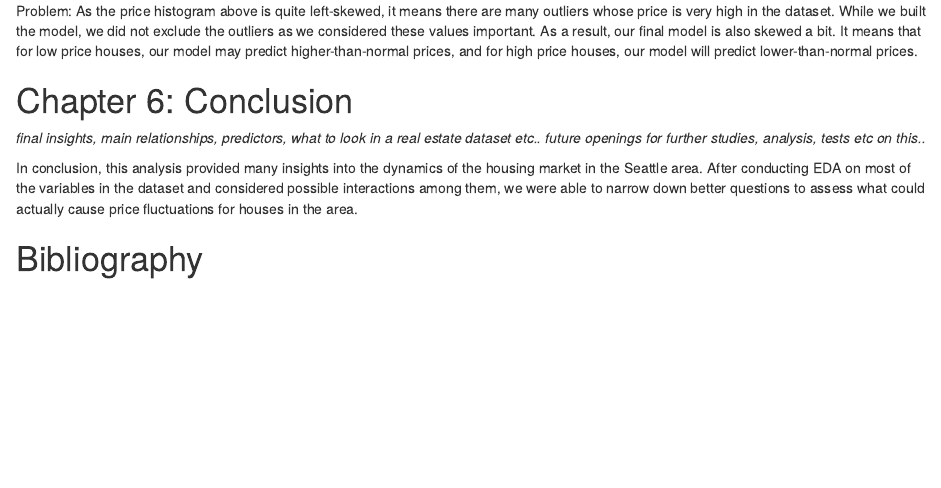
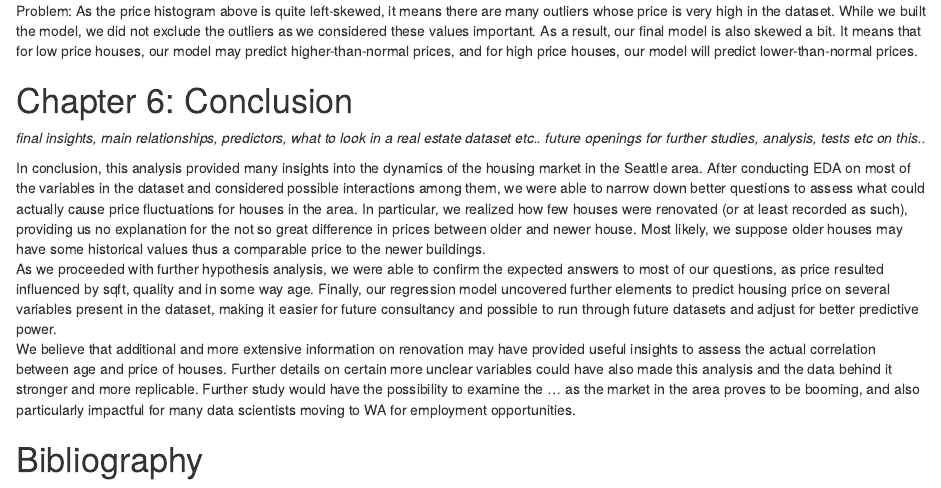
Before and after one commit to matteobucalossi50/Housing-Market-Prediction, an R Markdown document (HousingPrice_Paper.Rmd): the page in a window 1100 px wide, from 6590 px down. Rendered offline with R 4.5, knitr and Pandoc, with nearby package versions; drawn as R Markdown's standard HTML page in place of the format the file asks for; some code elsewhere in the file could not run offline.

Commit message:
Matteo_last monday
most of it

```diff
--- a/HousingPrice_Paper.Rmd
+++ b/HousingPrice_Paper.Rmd
@@ -713,7 +713,9 @@ Problem: As the price histogram above is quite left-skewed, it means there are m
 *final insights, main relationships, predictors, what to look in a real estate dataset etc..*
 *future openings for further studies, analysis, tests etc on this..*
 
-In conclusion, this analysis provided many insights into the dynamics of the housing market in the Seattle area. After conducting EDA on most of the variables in the dataset and considered possible interactions among them, we were able to narrow down better questions to assess what could actually cause price fluctuations for houses in the area.
+In conclusion, this analysis provided many insights into the dynamics of the housing market in the Seattle area. After conducting EDA on most of the variables in the dataset and considered possible interactions among them, we were able to narrow down better questions to assess what could actually cause price fluctuations for houses in the area. In particular, we realized how few houses were renovated (or at least recorded as such), providing us no explanation for the not so great difference in prices between older and newer house. Most likely, we suppose older houses may have some historical values thus a comparable price to the newer buildings.
+As we proceeded with further hypothesis analysis, we were able to confirm the expected answers to most of our questions, as price resulted influenced by sqft, quality and in some way age. Finally, our regression model uncovered further elements to predict housing price on several variables present in the dataset, making it easier for future consultancy and possible to run through future datasets and adjust for better predictive power.
+We believe that additional and more extensive information on renovation may have provided useful insights to assess the actual correlation between age and price of houses. Further details on certain more unclear variables could have also made this analysis and the data behind it stronger and more replicable. Further study would have the possibility to examine the ... as the market in the area proves to be booming, and also particularly impactful for many data scientists moving to WA for employment opportunities.
 
 
 # Bibliography
```
Also changed, not shown: HousingPrice_Paper_files/figure-html/bedroom hist-1.png (added), HousingPrice_Paper_files/figure-html/lot hist-1.png (added), HousingPrice_Paper_files/figure-html/plot lot-1.png (added), HousingPrice_Paper_files/figure-html/plot sqft living-1.png (added), HousingPrice_Paper_files/figure-html/price hist-1.png (added), HousingPrice_Paper_files/figure-html/price hist-2.png (added), HousingPrice_Paper_files/figure-html/price hist-3.png (added), HousingPrice_Paper_files/figure-html/sqft_living hist-1.png (added).
